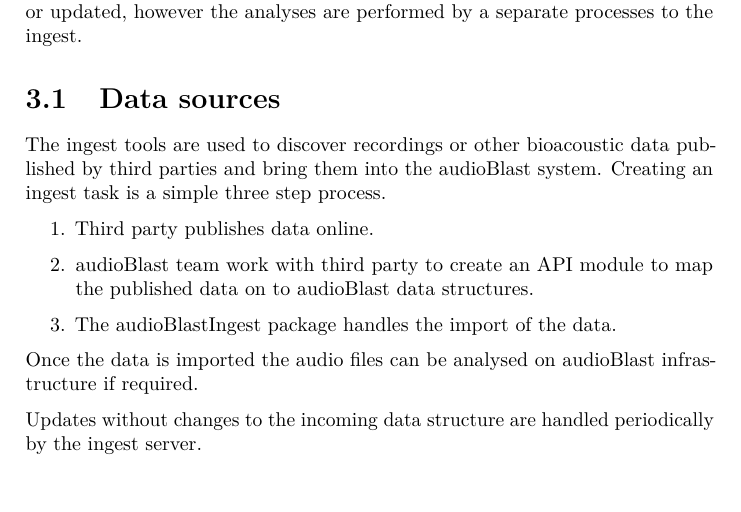
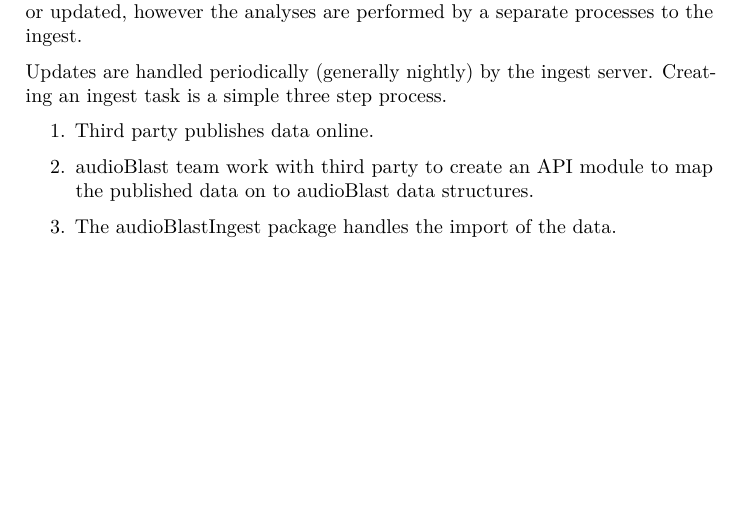
Before and after one commit to audioblast/docs.audioblast.org, a LaTeX book (docs/_main.tex): part of page 9 of 25, cut so that both start at the same text. Compiled offline with pdfLaTeX.

Commit message:
Simpligy ingest description.

```diff
--- a/docs/_main.tex
+++ b/docs/_main.tex
@@ -175,10 +175,7 @@ The ingest service is responsible for bringing data about recordings, deployment
 
 Note: The database generates analysis tasks using triggers as data is inserted or updated, however the analyses are performed by a separate processes to the ingest.
 
-\hypertarget{data-sources}{%
-\section{Data sources}\label{data-sources}}
-
-The ingest tools are used to discover recordings or other bioacoustic data published by third parties and bring them into the audioBlast system. Creating an ingest task is a simple three step process.
+Updates are handled periodically (generally nightly) by the ingest server. Creating an ingest task is a simple three step process.
 
 \begin{enumerate}
 \def\labelenumi{\arabic{enumi}.}
@@ -189,10 +186,6 @@ The ingest tools are used to discover recordings or other bioacoustic data publi
 \item
   The audioBlastIngest package handles the import of the data.
 \end{enumerate}
-
-Once the data is imported the audio files can be analysed on audioBlast infrastructure if required.
-
-Updates without changes to the incoming data structure are handled periodically by the ingest server.
 
 \hypertarget{mapping-columns}{%
 \chapter{Mapping columns}\label{mapping-columns}}
```
Also changed, not shown: docs/reference-keys.txt (+0 -1 lines), docs/_main.pdf, 14 other files.
